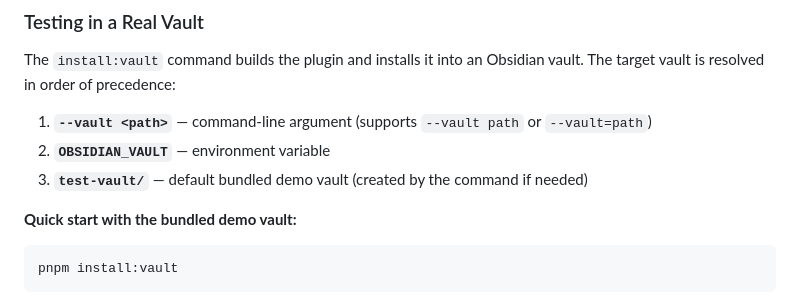
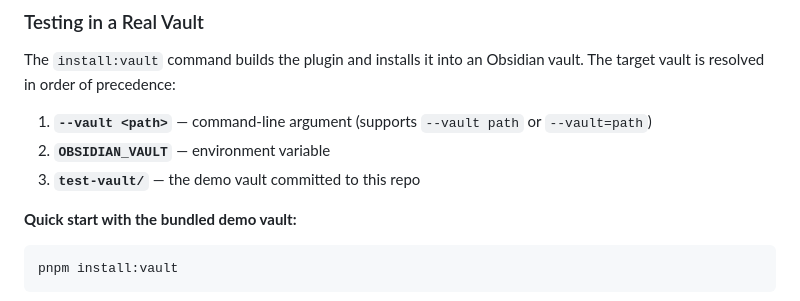
Before and after one commit to pedrofuentes/obsidian-subtitles-md, a Markdown page: README.md, the part around the change. GitHub-like rendering.

Commit message:
docs(readme): fix vault creation claim - vault must exist
Co-authored-by: Copilot <223556219+Copilot@users.noreply.github.com>

```diff
--- a/README.md
+++ b/README.md
@@ -98,7 +98,7 @@ The `install:vault` command builds the plugin and installs it into an Obsidian v
 
 1. **`--vault <path>`** — command-line argument (supports `--vault path` or `--vault=path`)
 2. **`OBSIDIAN_VAULT`** — environment variable
-3. **`test-vault/`** — default bundled demo vault (created by the command if needed)
+3. **`test-vault/`** — the demo vault committed to this repo
 
 **Quick start with the bundled demo vault:**
 
```
